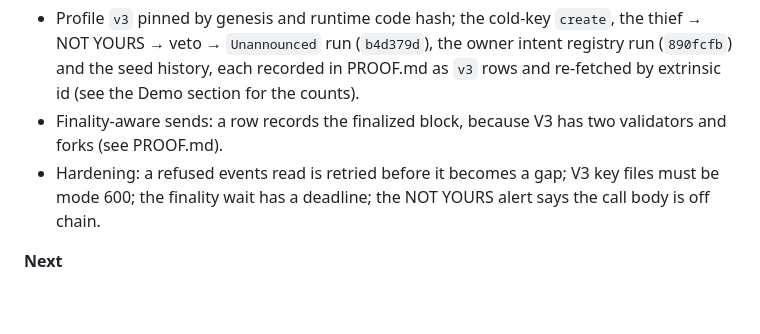
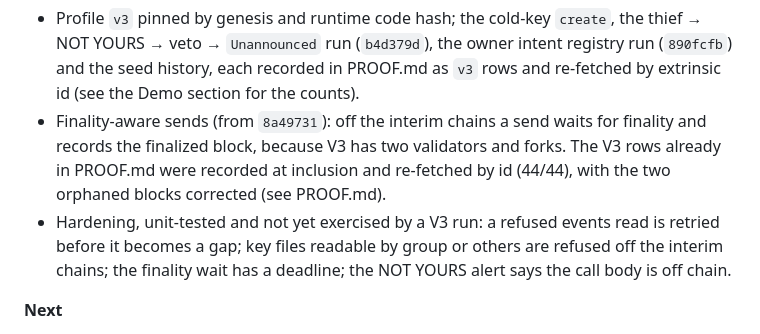
Before and after one commit to edycutjong/portaldot-hackathon-2026-airlock-edycu, a Markdown page: README.md, the part around the change. Drawn GitHub-style; blank space fills up the shorter version.

Commit message:
a2a r05: README roadmap says which V3 rows predate the finality-aware send and marks the hardening items unit-tested only; WATCHER.md grammar

```diff
--- a/README.md
+++ b/README.md
@@ -272,9 +272,12 @@ the watcher ([docs/WATCHER.md](docs/WATCHER.md)) and the CLI ([docs/CLI.md](docs
 - Profile `v3` pinned by genesis and runtime code hash; the cold-key `create`, the thief → NOT YOURS → veto →
   `Unannounced` run (`b4d379d`), the owner intent registry run (`890fcfb`) and the seed history, each recorded in
   PROOF.md as `v3` rows and re-fetched by extrinsic id (see the Demo section for the counts).
-- Finality-aware sends: a row records the finalized block, because V3 has two validators and forks (see PROOF.md).
-- Hardening: a refused events read is retried before it becomes a gap; V3 key files must
-  be mode 600; the finality wait has a deadline; the NOT YOURS alert says the call body is off chain.
+- Finality-aware sends (from `8a49731`): off the interim chains a send waits for finality and records the finalized block,
+  because V3 has two validators and forks. The V3 rows already in PROOF.md were recorded at inclusion and re-fetched by
+  id (44/44), with the two orphaned blocks corrected (see PROOF.md).
+- Hardening, unit-tested and not yet exercised by a V3 run: a refused events read is retried before it becomes a gap;
+  key files readable by group or others are refused off the interim chains; the finality wait has a deadline; the
+  NOT YOURS alert says the call body is off chain.
 
 **Next**
 
```
Also changed, not shown: docs/WATCHER.md (+1 -1 lines).
